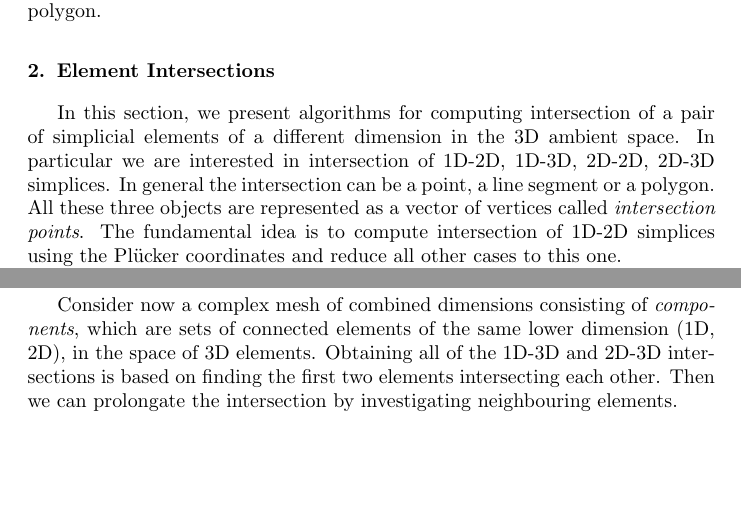
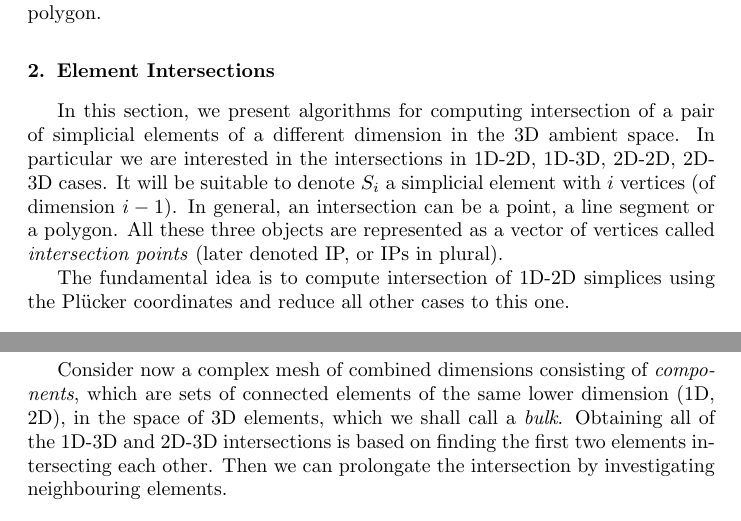
Before and after one commit to jbrezmorf/16_paper_intersections, a LaTeX paper (paper_intersections.tex): two parts of pages 3 and 10 of 13, joined at a grey line, cut so that both start at the same text, the shorter picture padded with empty space. Compiled offline with pdfLaTeX.

Commit message:
Improve some definitions.

```diff
--- a/paper_intersections.tex
+++ b/paper_intersections.tex
@@ -266,6 +266,11 @@ orientation of the edges of the intersection polygon.
 \section{Element Intersections}
 \label{sec:elements_intersections}
 In this section, we present algorithms for computing intersection of a pair of simplicial elements of a~different dimension in the 3D ambient space.
-In particular we are interested in intersection of 1D-2D, 1D-3D, 2D-2D, 2D-3D simplices. In general the intersection can be a point, a line segment or a polygon.
-All these three objects are represented as a vector of vertices called \emph{intersection points}. The fundamental idea is to compute intersection of 1D-2D simplices using the
+In particular we are interested in the intersections in 1D-2D, 1D-3D, 2D-2D, 2D-3D cases.
+It will be suitable to denote $S_i$ a simplicial element with $i$ vertices (of dimension $i-1$).
+In general, an intersection can be a point, a line segment or a polygon.
+All these three objects are represented as a vector of vertices called \emph{intersection points}
+(later denoted IP, or IPs in plural).
+
+The fundamental idea is to compute intersection of 1D-2D simplices using the
 \plucker coordinates and reduce all other cases to this one.
@@ -574,7 +575,7 @@ each other (due to intersection of their bounding boxes or prolongation result)
 
 \subsection{Prolongation algorithm}
 Consider now a complex mesh of combined dimensions consisting of \emph{components}, which are sets of connected
-elements of the same lower dimension (1D, 2D), in the space of 3D elements.
+elements of the same lower dimension (1D, 2D), in the space of 3D elements, which we shall call a \emph{bulk}.
 Obtaining all of the 1D-3D and 2D-3D intersections is based on finding the first two elements intersecting each other.
 Then we can prolongate the intersection by investigating neighbouring elements.
 %
```
Also changed, not shown: paper_intersections.pdf, paper_intersections.tex (24 more changed lines).
